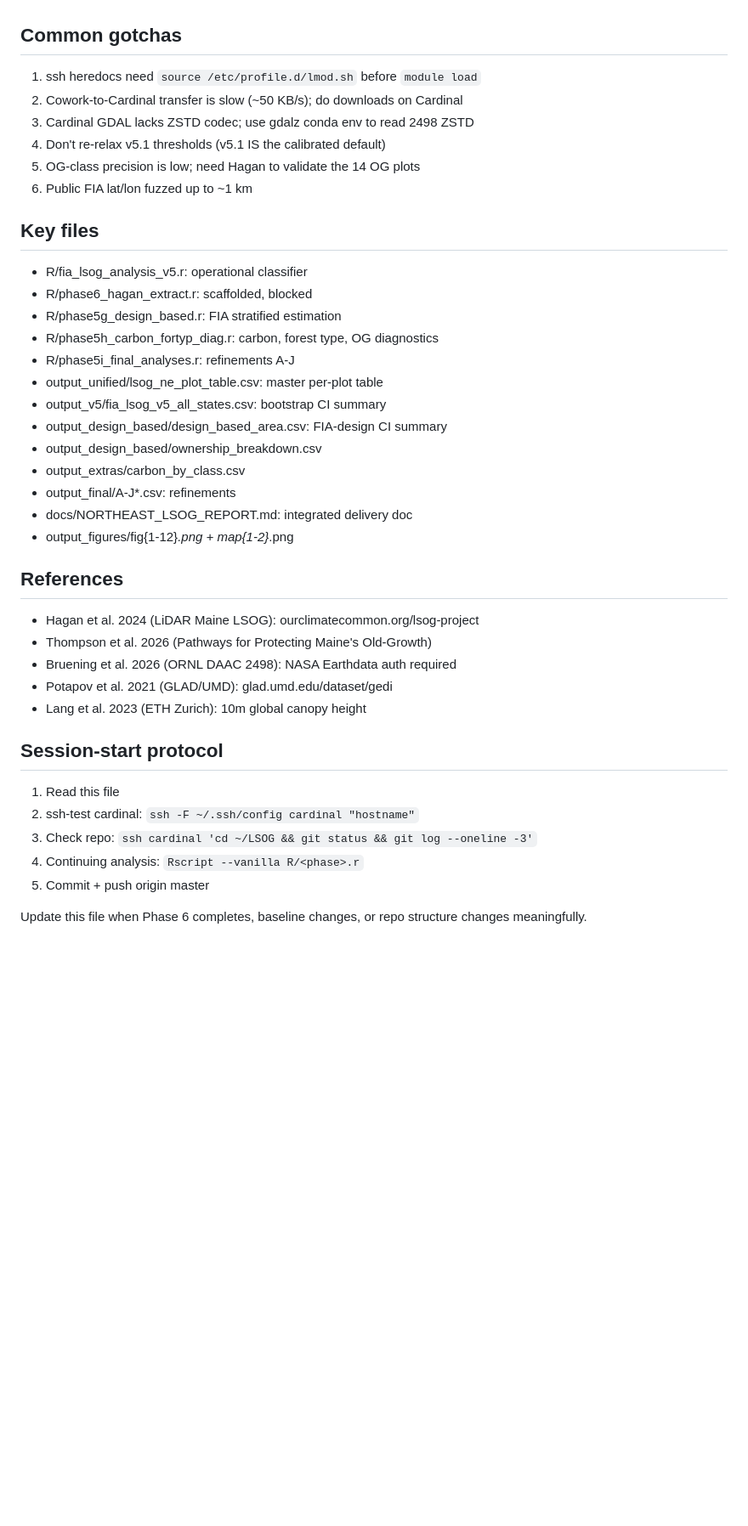
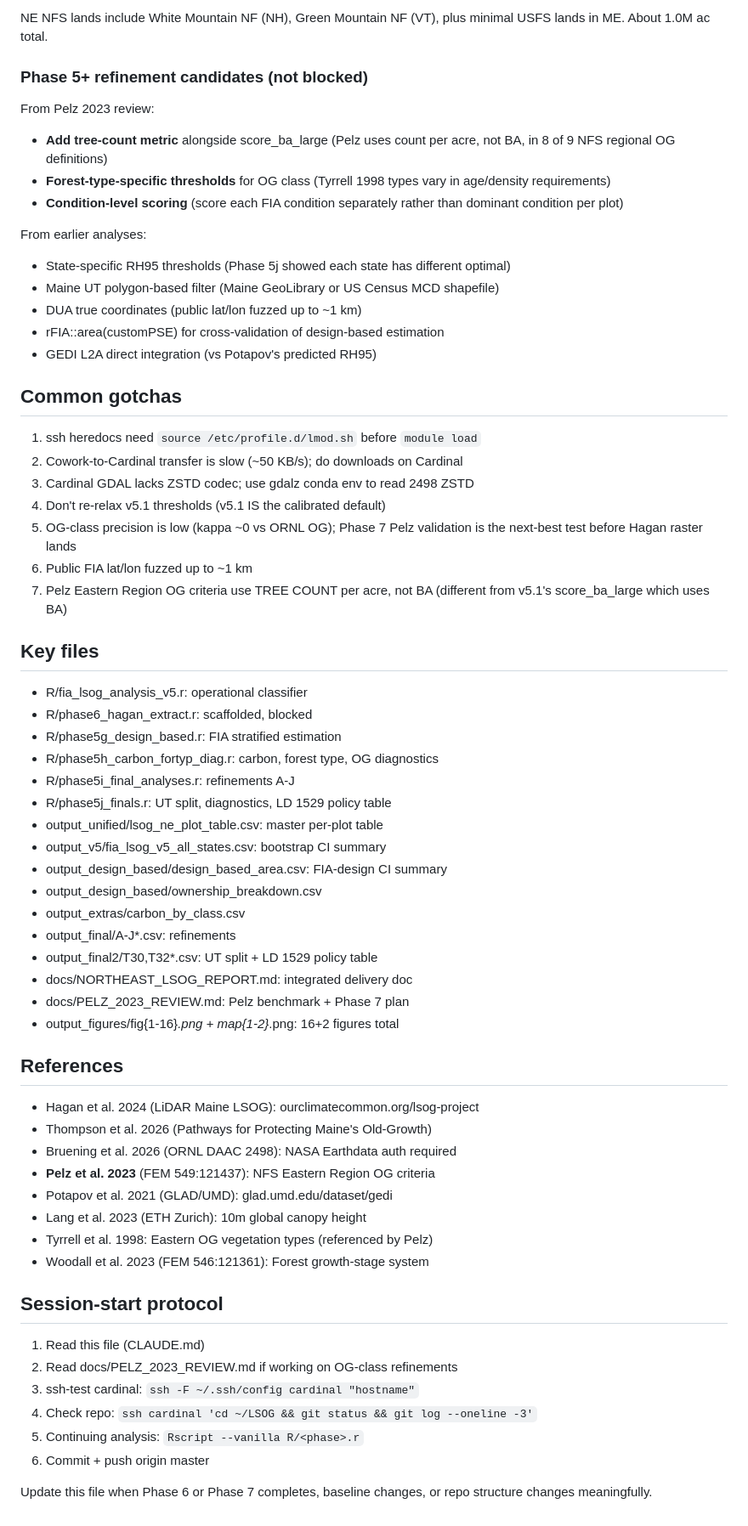
Before and after one commit to holoros/lsog-ne, a Markdown page: CLAUDE.md, the part around one of its changes. Shown at 85% size. Drawn GitHub-style; blank space fills up the shorter version.

```diff
--- a/CLAUDE.md
+++ b/CLAUDE.md
@@ -68,11 +100,34 @@ working group, or Harvard Forest Thompson team.
+NE NFS lands include White Mountain NF (NH), Green Mountain NF (VT),
+plus minimal USFS lands in ME. About 1.0M ac total.
+
+### Phase 5+ refinement candidates (not blocked)
+
+From Pelz 2023 review:
+- **Add tree-count metric** alongside score_ba_large (Pelz uses count per acre,
+  not BA, in 8 of 9 NFS regional OG definitions)
+- **Forest-type-specific thresholds** for OG class (Tyrrell 1998 types vary
+  in age/density requirements)
+- **Condition-level scoring** (score each FIA condition separately rather
+  than dominant condition per plot)
+
+From earlier analyses:
+- State-specific RH95 thresholds (Phase 5j showed each state has different optimal)
+- Maine UT polygon-based filter (Maine GeoLibrary or US Census MCD shapefile)
+- DUA true coordinates (public lat/lon fuzzed up to ~1 km)
+- rFIA::area(customPSE) for cross-validation of design-based estimation
+- GEDI L2A direct integration (vs Potapov's predicted RH95)
+
 ## Common gotchas
 
 1. ssh heredocs need `source /etc/profile.d/lmod.sh` before `module load`
 2. Cowork-to-Cardinal transfer is slow (~50 KB/s); do downloads on Cardinal
 3. Cardinal GDAL lacks ZSTD codec; use gdalz conda env to read 2498 ZSTD
 4. Don't re-relax v5.1 thresholds (v5.1 IS the calibrated default)
-5. OG-class precision is low; need Hagan to validate the 14 OG plots
+5. OG-class precision is low (kappa ~0 vs ORNL OG); Phase 7 Pelz validation
+   is the next-best test before Hagan raster lands
 6. Public FIA lat/lon fuzzed up to ~1 km
+7. Pelz Eastern Region OG criteria use TREE COUNT per acre, not BA (different
+   from v5.1's score_ba_large which uses BA)
 
 ## Key files
 
@@ -81,30 +136,37 @@ working group, or Harvard Forest Thompson team.
 - R/phase5g_design_based.r: FIA stratified estimation
 - R/phase5h_carbon_fortyp_diag.r: carbon, forest type, OG diagnostics
 - R/phase5i_final_analyses.r: refinements A-J
+- R/phase5j_finals.r: UT split, diagnostics, LD 1529 policy table
 - output_unified/lsog_ne_plot_table.csv: master per-plot table
 - output_v5/fia_lsog_v5_all_states.csv: bootstrap CI summary
 - output_design_based/design_based_area.csv: FIA-design CI summary
 - output_design_based/ownership_breakdown.csv
 - output_extras/carbon_by_class.csv
 - output_final/A-J*.csv: refinements
+- output_final2/T30,T32*.csv: UT split + LD 1529 policy table
 - docs/NORTHEAST_LSOG_REPORT.md: integrated delivery doc
-- output_figures/fig{1-12}*.png + map{1-2}*.png
+- docs/PELZ_2023_REVIEW.md: Pelz benchmark + Phase 7 plan
+- output_figures/fig{1-16}*.png + map{1-2}*.png: 16+2 figures total
 
 ## References
 
 - Hagan et al. 2024 (LiDAR Maine LSOG): ourclimatecommon.org/lsog-project
 - Thompson et al. 2026 (Pathways for Protecting Maine's Old-Growth)
 - Bruening et al. 2026 (ORNL DAAC 2498): NASA Earthdata auth required
+- **Pelz et al. 2023** (FEM 549:121437): NFS Eastern Region OG criteria
 - Potapov et al. 2021 (GLAD/UMD): glad.umd.edu/dataset/gedi
 - Lang et al. 2023 (ETH Zurich): 10m global canopy height
+- Tyrrell et al. 1998: Eastern OG vegetation types (referenced by Pelz)
+- Woodall et al. 2023 (FEM 546:121361): Forest growth-stage system
 
 ## Session-start protocol
 
-1. Read this file
-2. ssh-test cardinal: `ssh -F ~/.ssh/config cardinal "hostname"`
-3. Check repo: `ssh cardinal 'cd ~/LSOG && git status && git log --oneline -3'`
-4. Continuing analysis: `Rscript --vanilla R/<phase>.r`
-5. Commit + push origin master
+1. Read this file (CLAUDE.md)
+2. Read docs/PELZ_2023_REVIEW.md if working on OG-class refinements
+3. ssh-test cardinal: `ssh -F ~/.ssh/config cardinal "hostname"`
+4. Check repo: `ssh cardinal 'cd ~/LSOG && git status && git log --oneline -3'`
+5. Continuing analysis: `Rscript --vanilla R/<phase>.r`
+6. Commit + push origin master
 
-Update this file when Phase 6 completes, baseline changes, or repo
-structure changes meaningfully.
+Update this file when Phase 6 or Phase 7 completes, baseline changes, or
+repo structure changes meaningfully.
```
Also changed, not shown: other parts of CLAUDE.md (+38 -6 lines).
